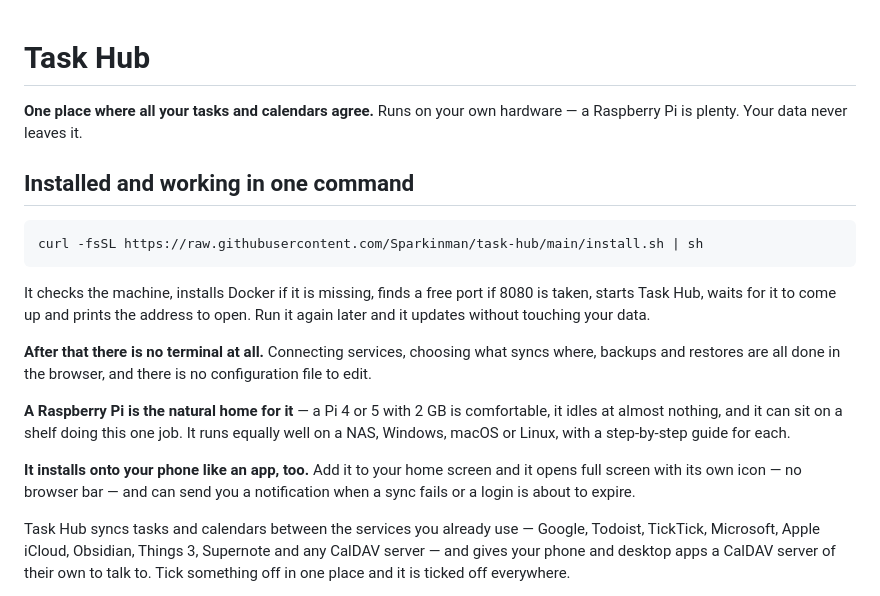
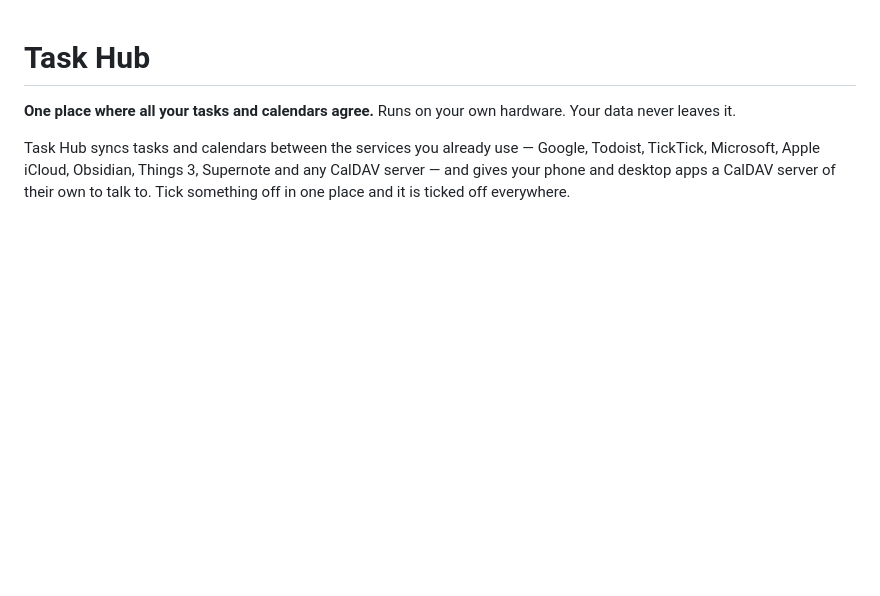
Before and after one commit to Sparkinman/task-hub, a Markdown page: .docker/hub-overview.md, the part around the change. Drawn GitHub-style; blank space fills up the shorter version.

Commit message:
Revert "Lead the Docker Hub page with getting it running, and with the Pi"
This reverts commit 515453ac56e19d2313ce04d1f6f9a21885ec1b36.

````diff
--- a/.docker/hub-overview.md
+++ b/.docker/hub-overview.md
@@ -1,30 +1,7 @@
 # Task Hub
 
 **One place where all your tasks and calendars agree.** Runs on your own
-hardware — a Raspberry Pi is plenty. Your data never leaves it.
-
-## Installed and working in one command
-
-```
-curl -fsSL https://raw.githubusercontent.com/Sparkinman/task-hub/main/install.sh | sh
-```
-
-It checks the machine, installs Docker if it is missing, finds a free port if
-8080 is taken, starts Task Hub, waits for it to come up and prints the address
-to open. Run it again later and it updates without touching your data.
-
-**After that there is no terminal at all.** Connecting services, choosing what
-syncs where, backups and restores are all done in the browser, and there is no
-configuration file to edit.
-
-**A Raspberry Pi is the natural home for it** — a Pi 4 or 5 with 2&nbsp;GB is
-comfortable, it idles at almost nothing, and it can sit on a shelf doing this
-one job. It runs equally well on a NAS, Windows, macOS or Linux, with a
-step-by-step guide for each.
-
-**It installs onto your phone like an app, too.** Add it to your home screen
-and it opens full screen with its own icon — no browser bar — and can send you
-a notification when a sync fails or a login is about to expire.
+hardware. Your data never leaves it.
 
 Task Hub syncs tasks and calendars between the services you already use —
 Google, Todoist, TickTick, Microsoft, Apple iCloud, Obsidian, Things 3,
````
